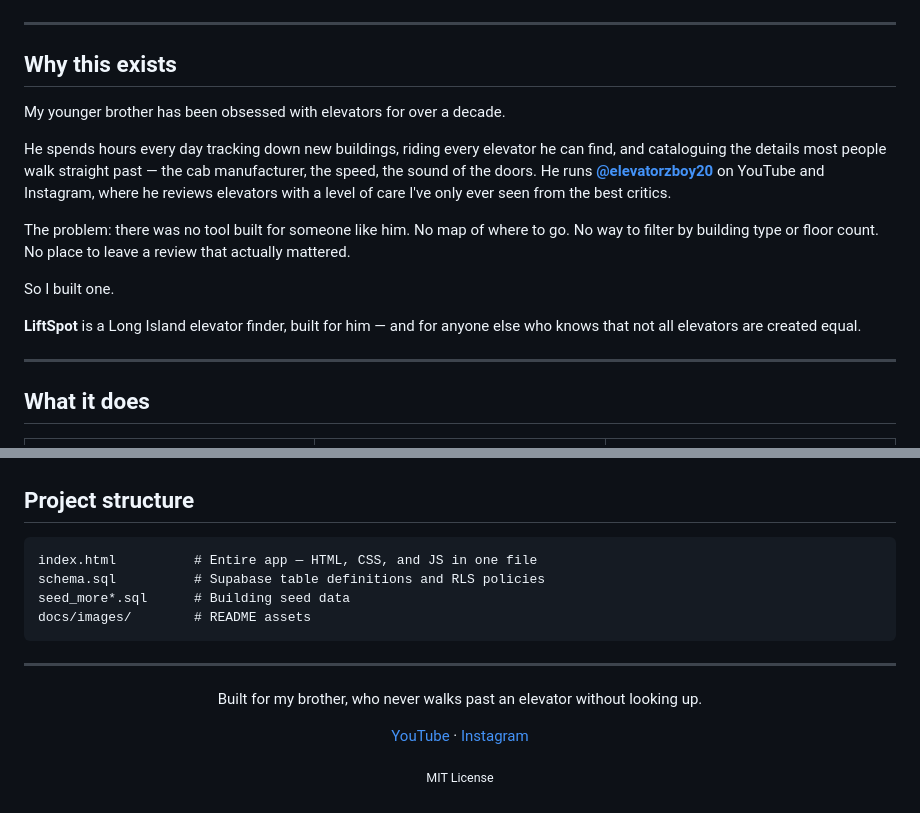
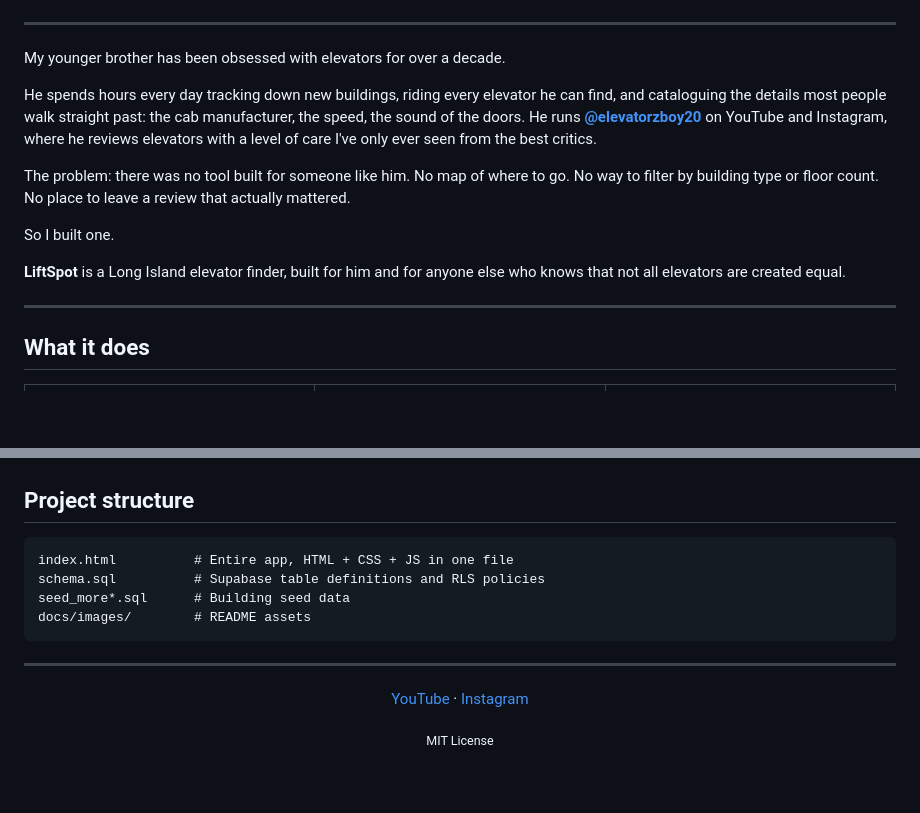
Before and after one commit to selinmutlu06/LiftSpot, a Markdown page: README.md, 2 parts joined by grey strips. Drawn GitHub-style; blank space fills up the shorter version.

Commit message:
Update README: remove section title, em dashes, and footer line.
Co-Authored-By: Claude Sonnet 4.6 <noreply@anthropic.com>

````diff
--- a/README.md
+++ b/README.md
@@ -26,17 +26,15 @@
 
 ---
 
-## Why this exists
-
 My younger brother has been obsessed with elevators for over a decade.
 
-He spends hours every day tracking down new buildings, riding every elevator he can find, and cataloguing the details most people walk straight past — the cab manufacturer, the speed, the sound of the doors. He runs **[@elevatorzboy20](https://www.youtube.com/@elevatorzboy20)** on YouTube and Instagram, where he reviews elevators with a level of care I've only ever seen from the best critics.
+He spends hours every day tracking down new buildings, riding every elevator he can find, and cataloguing the details most people walk straight past: the cab manufacturer, the speed, the sound of the doors. He runs **[@elevatorzboy20](https://www.youtube.com/@elevatorzboy20)** on YouTube and Instagram, where he reviews elevators with a level of care I've only ever seen from the best critics.
 
 The problem: there was no tool built for someone like him. No map of where to go. No way to filter by building type or floor count. No place to leave a review that actually mattered.
 
 So I built one.
 
-**LiftSpot** is a Long Island elevator finder, built for him — and for anyone else who knows that not all elevators are created equal.
+**LiftSpot** is a Long Island elevator finder, built for him and for anyone else who knows that not all elevators are created equal.
 
 ---
 
@@ -154,7 +152,7 @@ The Supabase project is public-read, so the map and buildings load immediately.
 ## Project structure
 
 ```
-index.html          # Entire app — HTML, CSS, and JS in one file
+index.html          # Entire app, HTML + CSS + JS in one file
 schema.sql          # Supabase table definitions and RLS policies
 seed_more*.sql      # Building seed data
 docs/images/        # README assets
@@ -163,10 +161,6 @@ docs/images/        # README assets
 ---
 
 <p align="center">
-  Built for my brother, who never walks past an elevator without looking up.
-</p>
-
-<p align="center">
   <a href="https://www.youtube.com/@elevatorzboy20">YouTube</a> · <a href="https://www.instagram.com/elevatorzboy20">Instagram</a>
 </p>
 
````
Also changed, not shown: other parts of README.md (+4 -4 lines).
